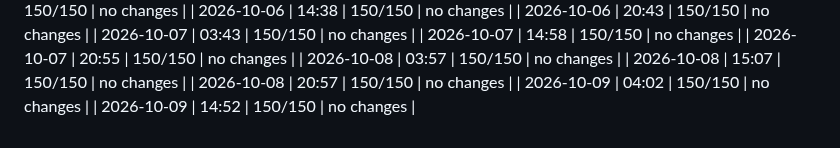
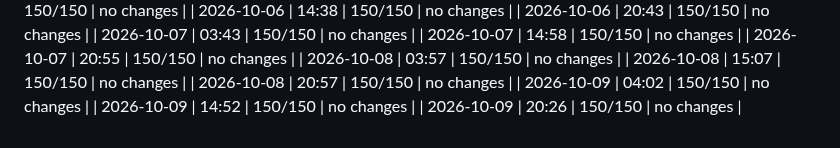
Before and after one commit to dweng0/dwengochart-renderer, a Markdown page: JOURNAL_INDEX.md, the part around the change. Drawn GitHub-style.

Commit message:
2026-10-09 20:26: update journal index

```diff
--- a/JOURNAL_INDEX.md
+++ b/JOURNAL_INDEX.md
@@ -587,3 +587,4 @@
 | 2026-10-08 | 20:57 | 150/150 | no changes |
 | 2026-10-09 | 04:02 | 150/150 | no changes |
 | 2026-10-09 | 14:52 | 150/150 | no changes |
+| 2026-10-09 | 20:26 | 150/150 | no changes |
```
